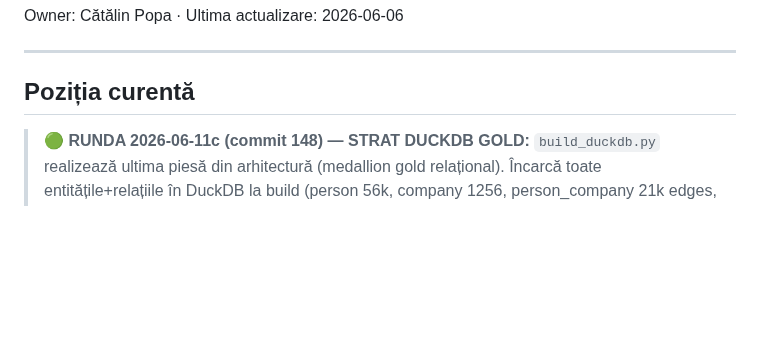
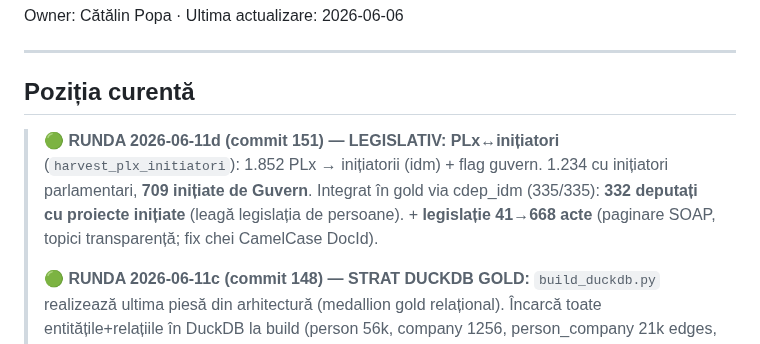
Before and after one commit to Endimion2k/solomonar, a Markdown page: STATE.md, the part around the change. Rendered like a GitHub page; blank space fills up the shorter version.

Commit message:
docs(state): PLx<->initiatori in graf + legislatie 668 acte

```diff
--- a/STATE.md
+++ b/STATE.md
@@ -9,6 +9,11 @@ Owner: Cătălin Popa · Ultima actualizare: 2026-06-06
 
 ## Poziția curentă
 
+> **🟢 RUNDA 2026-06-11d (commit 151) — LEGISLATIV:** **PLx↔inițiatori** (`harvest_plx_initiatori`): 1.852 PLx
+> → inițiatorii (idm) + flag guvern. 1.234 cu inițiatori parlamentari, **709 inițiate de Guvern**. Integrat în
+> gold via cdep_idm (335/335): **332 deputați cu proiecte inițiate** (leagă legislația de persoane). +
+> **legislație 41→668 acte** (paginare SOAP, topici transparență; fix chei CamelCase DocId).
+>
 > **🟢 RUNDA 2026-06-11c (commit 148) — STRAT DUCKDB GOLD:** `build_duckdb.py` realizează ultima piesă din
 > arhitectură (medallion gold relațional). Încarcă toate entitățile+relațiile în DuckDB la build (person 56k,
 > company 1256, person_company 21k edges, party/comisii/state_holding), engine efemer (gitignored). Interogări
```
